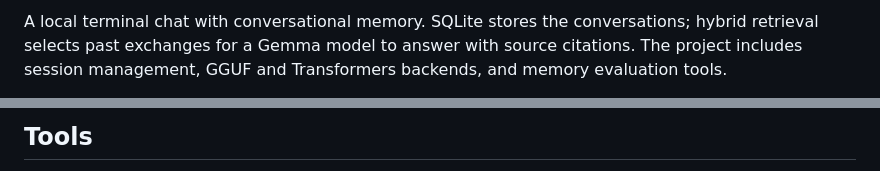
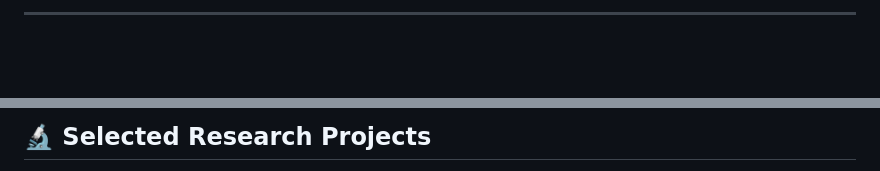
Before and after one commit to nakato156/nakato156, a Markdown page: README.md, 2 parts joined by grey strips. Drawn GitHub-style; blank space fills up the shorter version.

```diff
--- a/README.md
+++ b/README.md
@@ -53,3 +70,3 @@ Experiments on visual recognition under distribution shift. I compare VQSA repre
 
-A local terminal chat with conversational memory. SQLite stores the conversations; hybrid retrieval selects past exchanges for a Gemma model to answer with source citations. The project includes session management, GGUF and Transformers backends, and memory evaluation tools.
+---
 
@@ -57,3 +73,3 @@ A local terminal chat with conversational memory. SQLite stores the conversation
 
-## Tools
+## 🔬 Selected Research Projects
 
```
Also changed, not shown: other parts of README.md (+126 -19 lines).
